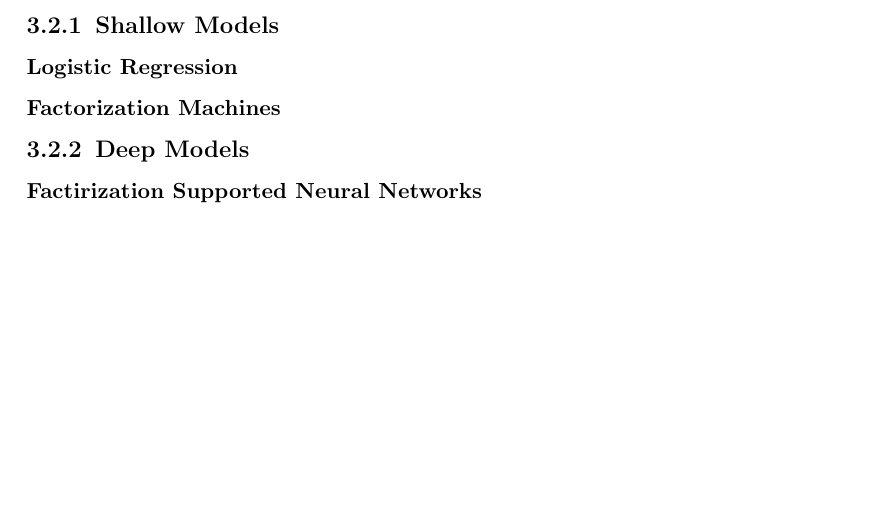
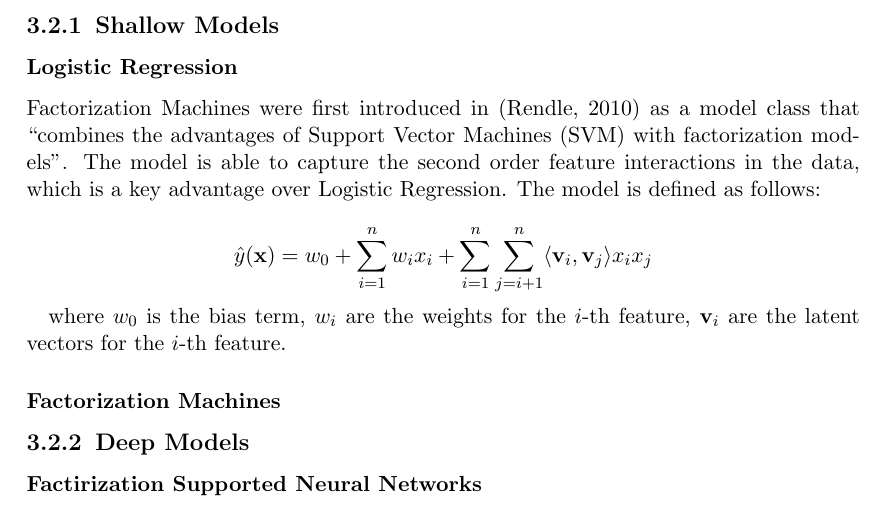
Before and after one commit to martinbatek/drl-ad-personalization, a LaTeX thesis (latex_report/main.tex): part of page 9 of 13, cut so that both start at the same text, the shorter picture padded with empty space. Compiled offline with pdfLaTeX.

Commit message:
factorization machines short descriptions

```diff
--- a/latex_report/main.tex
+++ b/latex_report/main.tex
@@ -106,7 +106,20 @@ Section content goes here.
 
 \subsubsection{Logistic Regression}
 
+Factorization Machines were first introduced in \citep{RefWorks:rendle2010factorization} as
+a model class that ``combines the advantages of Support Vector Machines (SVM) with factorization models''.
+The model is able to capture the second order feature interactions in the data, which is a key advantage over
+Logistic Regression. The model is defined as follows:
+
+$$
+\hat{y}(\mathbf{x}) = w_0 + \sum_{i=1}^{n} w_i x_i + \sum_{i=1}^{n} \sum_{j=i+1}^{n} \langle \mathbf{v}_i, \mathbf{v}_j \rangle x_i x_j
+$$
+
+where $w_0$ is the bias term, $w_i$ are the weights for the $i$-th feature, $\mathbf{v}_i$ are the latent vectors for the $i$-th feature.
+
 \subsubsection{Factorization Machines}
+
+
 
 \subsection{Deep Models}
 
```
Also changed, not shown: latex_report/main.pdf.
